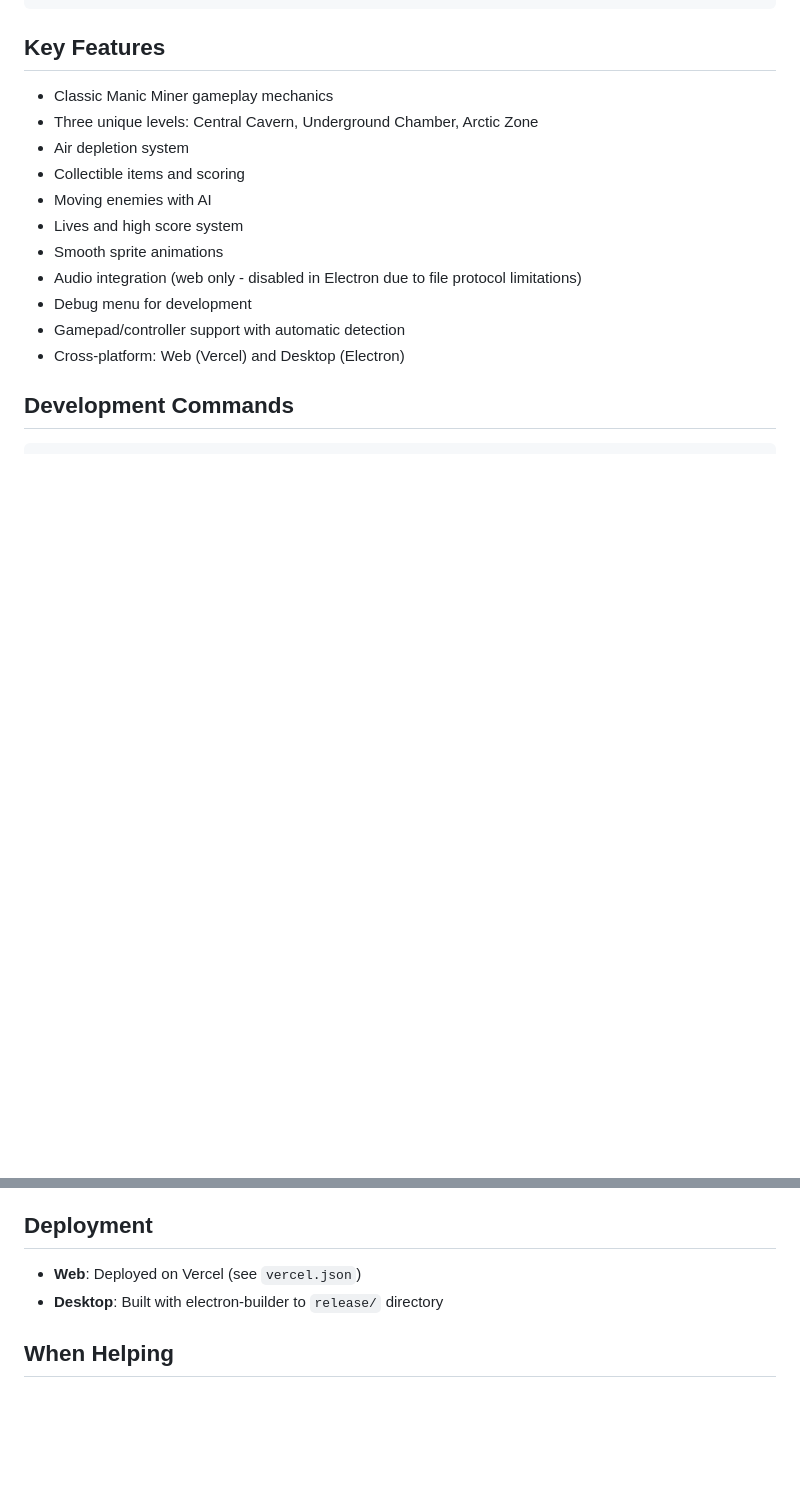
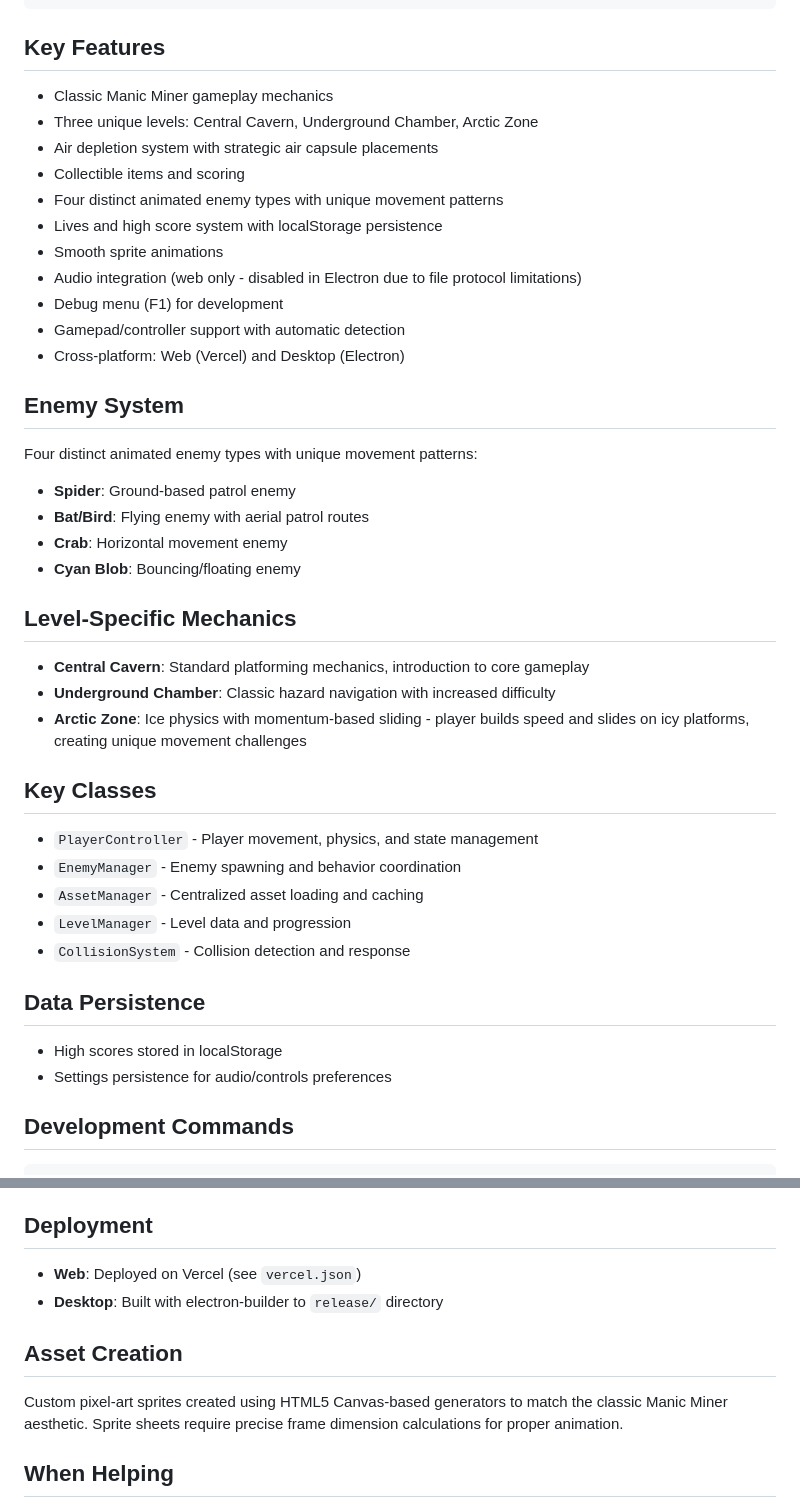
Before and after one commit to jayjaybeeuk/my-phaser-game, a Markdown page: .claude.md, 2 parts joined by grey strips. Rendered like a GitHub page; blank space fills up the shorter version.

Commit message:
chore: update claude docs

````diff
--- a/.claude.md
+++ b/.claude.md
@@ -35,15 +35,38 @@ my-phaser-game/
 ## Key Features
 - Classic Manic Miner gameplay mechanics
 - Three unique levels: Central Cavern, Underground Chamber, Arctic Zone
-- Air depletion system
+- Air depletion system with strategic air capsule placements
 - Collectible items and scoring
-- Moving enemies with AI
-- Lives and high score system
+- Four distinct animated enemy types with unique movement patterns
+- Lives and high score system with localStorage persistence
 - Smooth sprite animations
 - Audio integration (web only - disabled in Electron due to file protocol limitations)
-- Debug menu for development
+- Debug menu (F1) for development
 - Gamepad/controller support with automatic detection
 - Cross-platform: Web (Vercel) and Desktop (Electron)
+
+## Enemy System
+Four distinct animated enemy types with unique movement patterns:
+- **Spider**: Ground-based patrol enemy
+- **Bat/Bird**: Flying enemy with aerial patrol routes
+- **Crab**: Horizontal movement enemy
+- **Cyan Blob**: Bouncing/floating enemy
+
+## Level-Specific Mechanics
+- **Central Cavern**: Standard platforming mechanics, introduction to core gameplay
+- **Underground Chamber**: Classic hazard navigation with increased difficulty
+- **Arctic Zone**: Ice physics with momentum-based sliding - player builds speed and slides on icy platforms, creating unique movement challenges
+
+## Key Classes
+- `PlayerController` - Player movement, physics, and state management
+- `EnemyManager` - Enemy spawning and behavior coordination
+- `AssetManager` - Centralized asset loading and caching
+- `LevelManager` - Level data and progression
+- `CollisionSystem` - Collision detection and response
+
+## Data Persistence
+- High scores stored in localStorage
+- Settings persistence for audio/controls preferences
 
 ## Development Commands
 ```bash
@@ -91,6 +114,9 @@ npm run electron:build:linux  # Build Linux desktop app
 - **Web**: Deployed on Vercel (see `vercel.json`)
 - **Desktop**: Built with electron-builder to `release/` directory
 
+## Asset Creation
+Custom pixel-art sprites created using HTML5 Canvas-based generators to match the classic Manic Miner aesthetic. Sprite sheets require precise frame dimension calculations for proper animation.
+
 ## When Helping
 - Maintain TypeScript strict mode compliance
 - Follow existing architecture patterns (scenes, managers, systems)
````
